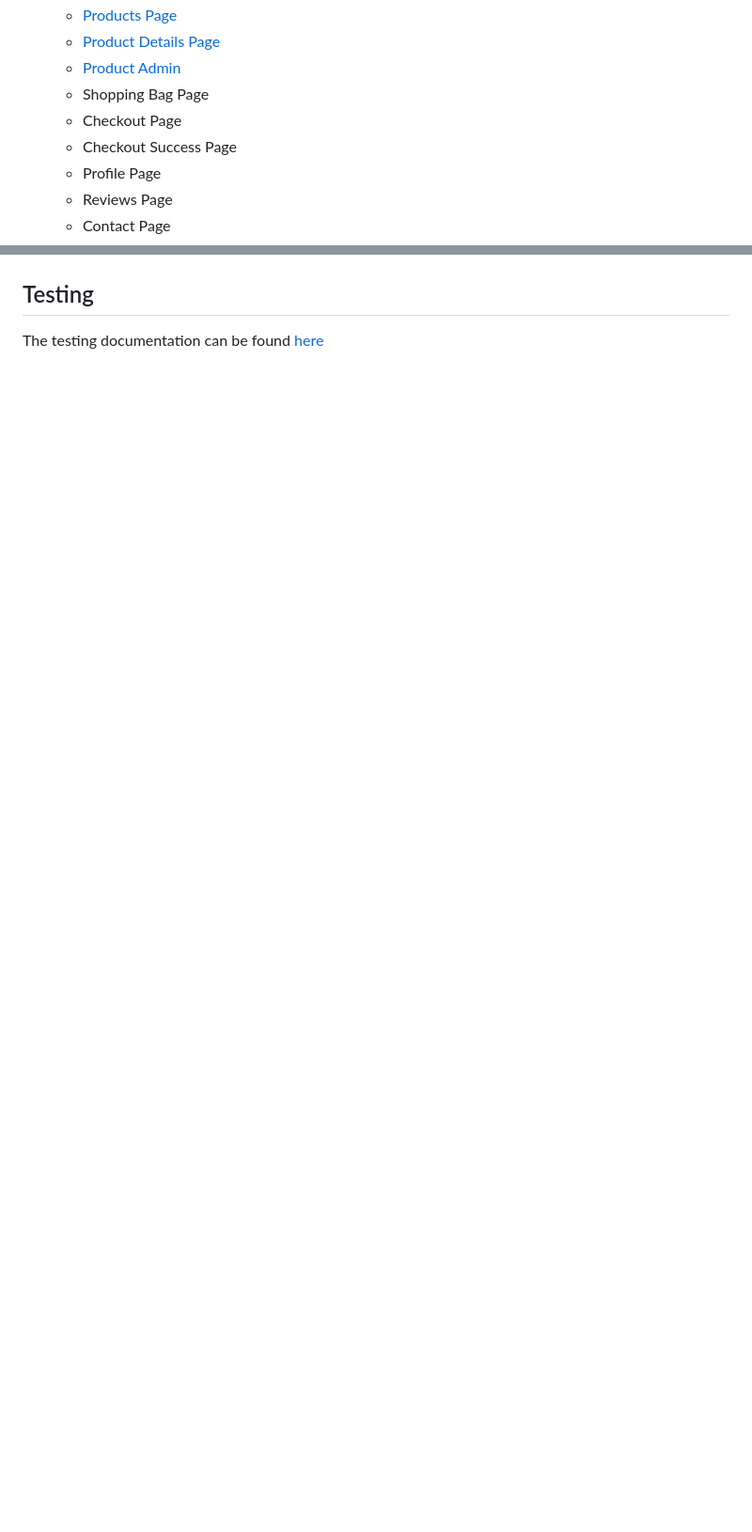
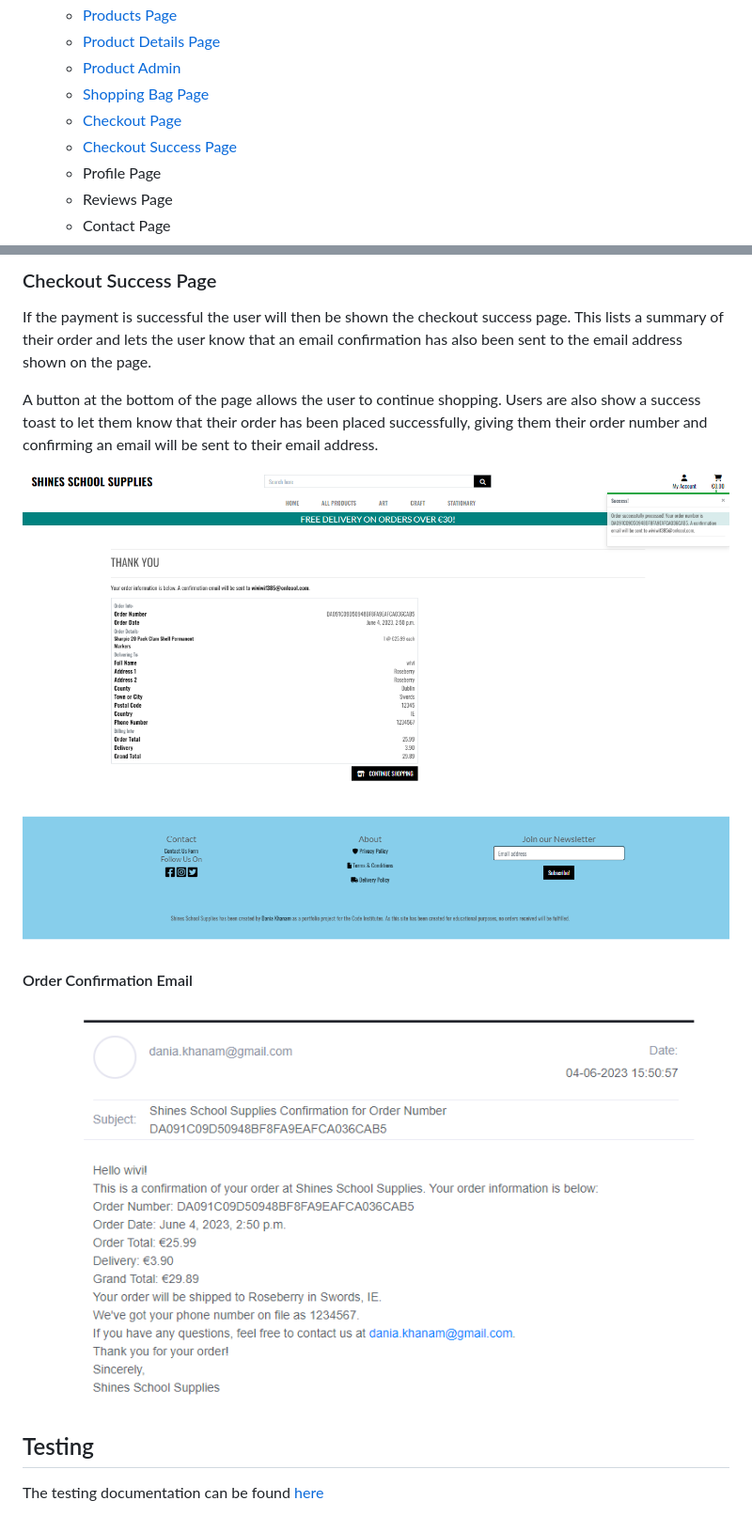
Before and after one commit to Dania2021/shines-school-supplies, a Markdown page: README.md, 2 parts joined by grey strips. Shown: that part at 94% size. Drawn GitHub-style; pictures changed too: documentation/readme/checkout-success-img.png (added), documentation/readme/checkout-success.png (added), documentation/readme/order-confirmation-email.png (added); blank space fills up the shorter version.

Commit message:
Added checkout and checkout success in features

```diff
--- a/README.md
+++ b/README.md
@@ -35,9 +35,9 @@ Live Site: [Shines School Supplies](https://shine-school-supplies.herokuapp.com/
   * [Products Page](#products-page)
   * [Product Details Page](#product-details-page)
   * [Product Admin](#product-admin)
-  * Shopping Bag Page
-  * Checkout Page
-  * Checkout Success Page
+  * [Shopping Bag Page](#shopping-bag-page)
+  * [Checkout Page](#checkout-page)
+  * [Checkout Success Page](#checkout-success-page)
   * Profile Page
   * Reviews Page
   * Contact Page
@@ -289,3 +309,17 @@ The plan for this project was carried out using the Agile Methodology in Github.
+### Checkout Success Page
+
+ If the payment is successful the user will then be shown the checkout success page. This lists a summary of their order and lets the user know that an email confirmation has also been sent to the email address shown on the page.
+
+ A button at the bottom of the page allows the user to continue shopping. Users are also show a success toast to let them know that their order has been placed successfully, giving them their order number and confirming an email will be sent to their email address.
+
+ ![checkout success page](/documentation/readme/checkout-success.png)
+
+ ![checkout success page](/documentation/readme/checkout-success-img.png)
+
+#### Order Confirmation Email
+
+  ![order confirmation email](/documentation/readme/order-confirmation-email.png)
+
 ## Testing
 
    The testing documentation can be found [here](TESTING.md)
```
Also changed, not shown: other parts of README.md (+20 -0 lines), documentation/readme/checkout-img.png (added), documentation/readme/checkout.png (added).
